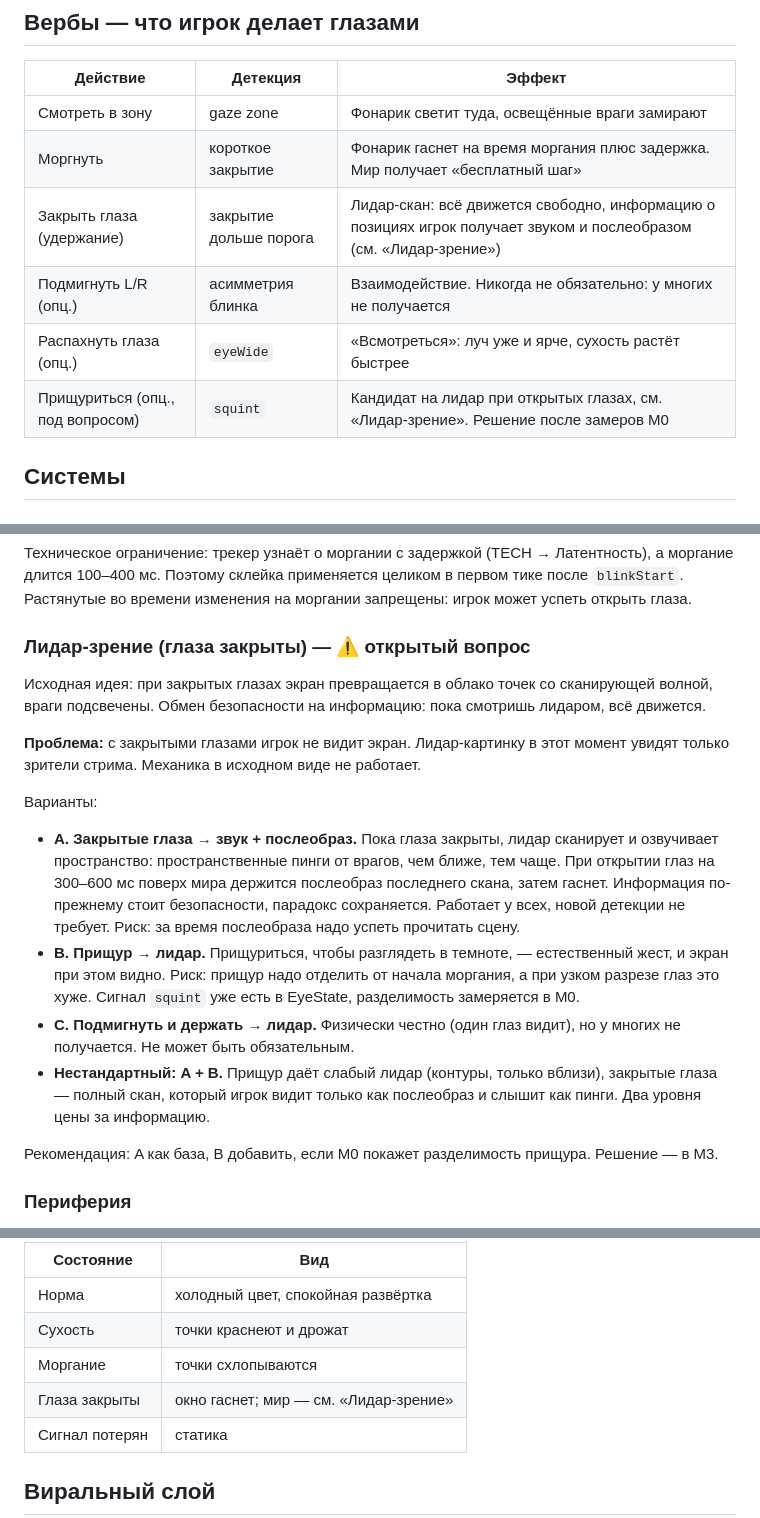
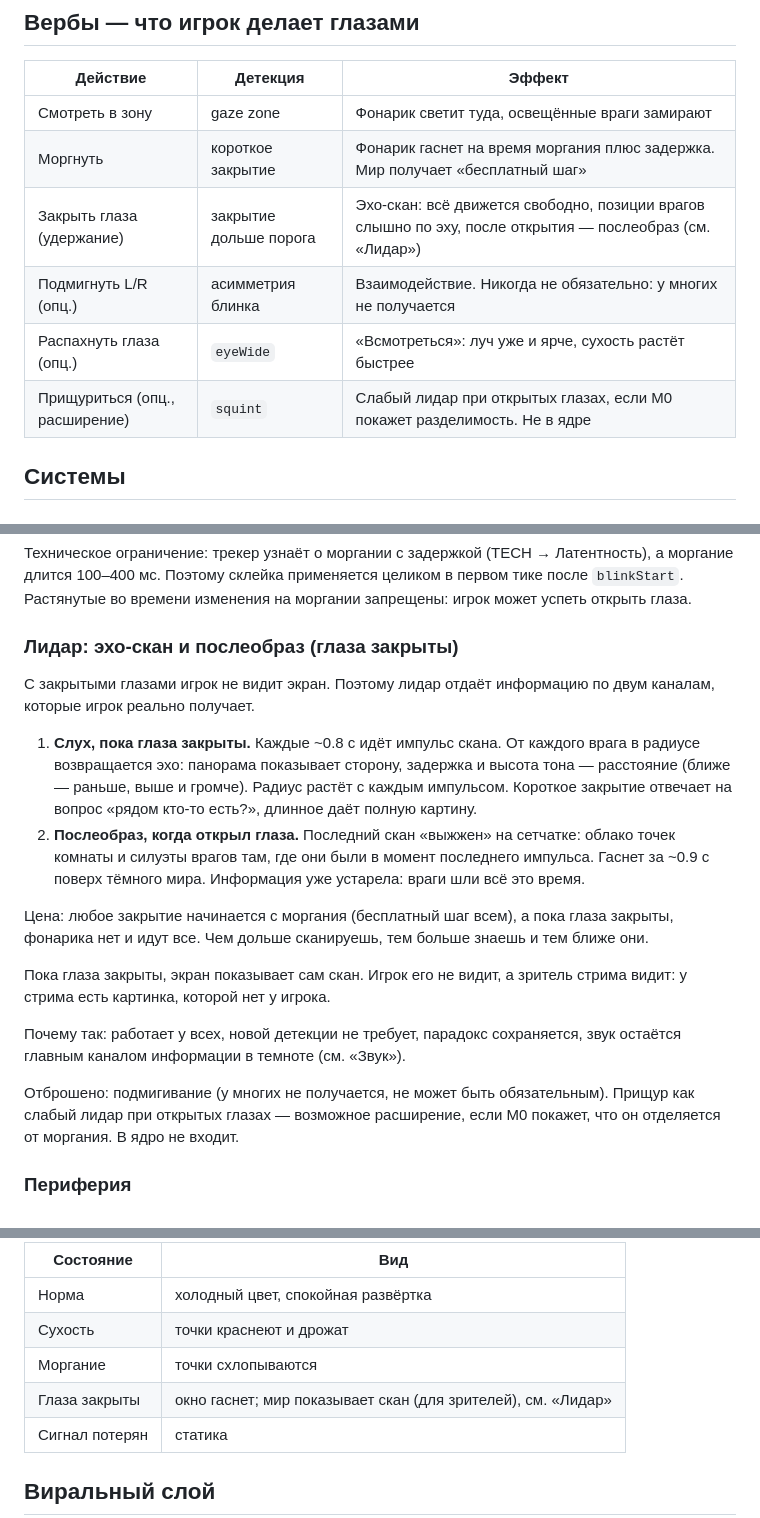
Before and after one commit to arniByte/lookaway, a Markdown page: docs/GDD.md, 3 parts joined by grey strips. GitHub-like rendering.

Commit message:
docs: decide lidar — echo scan while closed + afterimage on open; M1 scope
Co-Authored-By: Claude Opus 5.5 <noreply@anthropic.com>
Claude-Session: https://claude.ai/code/session_0163jkYn5HA5LCGFNEadLnUg

```diff
--- a/docs/GDD.md
+++ b/docs/GDD.md
@@ -20,10 +20,10 @@
 |---|---|---|
 | Смотреть в зону | gaze zone | Фонарик светит туда, освещённые враги замирают |
 | Моргнуть | короткое закрытие | Фонарик гаснет на время моргания плюс задержка. Мир получает «бесплатный шаг» |
-| Закрыть глаза (удержание) | закрытие дольше порога | Лидар-скан: всё движется свободно, информацию о позициях игрок получает звуком и послеобразом (см. «Лидар-зрение») |
+| Закрыть глаза (удержание) | закрытие дольше порога | Эхо-скан: всё движется свободно, позиции врагов слышно по эху, после открытия — послеобраз (см. «Лидар») |
 | Подмигнуть L/R (опц.) | асимметрия блинка | Взаимодействие. Никогда не обязательно: у многих не получается |
 | Распахнуть глаза (опц.) | `eyeWide` | «Всмотреться»: луч уже и ярче, сухость растёт быстрее |
-| Прищуриться (опц., под вопросом) | `squint` | Кандидат на лидар при открытых глазах, см. «Лидар-зрение». Решение после замеров M0 |
+| Прищуриться (опц., расширение) | `squint` | Слабый лидар при открытых глазах, если M0 покажет разделимость. Не в ядре |
 
 ## Системы
 
@@ -62,18 +62,19 @@
 
 Техническое ограничение: трекер узнаёт о моргании с задержкой (TECH → Латентность), а моргание длится 100–400 мс. Поэтому склейка применяется целиком в первом тике после `blinkStart`. Растянутые во времени изменения на моргании запрещены: игрок может успеть открыть глаза.
 
-### Лидар-зрение (глаза закрыты) — ⚠ открытый вопрос
-Исходная идея: при закрытых глазах экран превращается в облако точек со сканирующей волной, враги подсвечены. Обмен безопасности на информацию: пока смотришь лидаром, всё движется.
+### Лидар: эхо-скан и послеобраз (глаза закрыты)
+С закрытыми глазами игрок не видит экран. Поэтому лидар отдаёт информацию по двум каналам, которые игрок реально получает.
 
-**Проблема:** с закрытыми глазами игрок не видит экран. Лидар-картинку в этот момент увидят только зрители стрима. Механика в исходном виде не работает.
+1. **Слух, пока глаза закрыты.** Каждые ~0.8 с идёт импульс скана. От каждого врага в радиусе возвращается эхо: панорама показывает сторону, задержка и высота тона — расстояние (ближе — раньше, выше и громче). Радиус растёт с каждым импульсом. Короткое закрытие отвечает на вопрос «рядом кто-то есть?», длинное даёт полную картину.
+2. **Послеобраз, когда открыл глаза.** Последний скан «выжжен» на сетчатке: облако точек комнаты и силуэты врагов там, где они были в момент последнего импульса. Гаснет за ~0.9 с поверх тёмного мира. Информация уже устарела: враги шли всё это время.
 
-Варианты:
-- **A. Закрытые глаза → звук + послеобраз.** Пока глаза закрыты, лидар сканирует и озвучивает пространство: пространственные пинги от врагов, чем ближе, тем чаще. При открытии глаз на 300–600 мс поверх мира держится послеобраз последнего скана, затем гаснет. Информация по-прежнему стоит безопасности, парадокс сохраняется. Работает у всех, новой детекции не требует. Риск: за время послеобраза надо успеть прочитать сцену.
-- **B. Прищур → лидар.** Прищуриться, чтобы разглядеть в темноте, — естественный жест, и экран при этом видно. Риск: прищур надо отделить от начала моргания, а при узком разрезе глаз это хуже. Сигнал `squint` уже есть в EyeState, разделимость замеряется в M0.
-- **C. Подмигнуть и держать → лидар.** Физически честно (один глаз видит), но у многих не получается. Не может быть обязательным.
-- **Нестандартный: A + B.** Прищур даёт слабый лидар (контуры, только вблизи), закрытые глаза — полный скан, который игрок видит только как послеобраз и слышит как пинги. Два уровня цены за информацию.
+Цена: любое закрытие начинается с моргания (бесплатный шаг всем), а пока глаза закрыты, фонарика нет и идут все. Чем дольше сканируешь, тем больше знаешь и тем ближе они.
 
-Рекомендация: A как база, B добавить, если M0 покажет разделимость прищура. Решение — в M3.
+Пока глаза закрыты, экран показывает сам скан. Игрок его не видит, а зритель стрима видит: у стрима есть картинка, которой нет у игрока.
+
+Почему так: работает у всех, новой детекции не требует, парадокс сохраняется, звук остаётся главным каналом информации в темноте (см. «Звук»).
+
+Отброшено: подмигивание (у многих не получается, не может быть обязательным). Прищур как слабый лидар при открытых глазах — возможное расширение, если M0 покажет, что он отделяется от моргания. В ядро не входит.
 
 ### Периферия
 Некоторые объекты рендерятся только вне зоны взгляда: выход, записки, символы кода. Их видимость — функция углового расстояния от луча. Если посмотреть прямо, объект растворяется.
@@ -125,7 +126,7 @@
 | Норма | холодный цвет, спокойная развёртка |
 | Сухость | точки краснеют и дрожат |
 | Моргание | точки схлопываются |
-| Глаза закрыты | окно гаснет; мир — см. «Лидар-зрение» |
+| Глаза закрыты | окно гаснет; мир показывает скан (для зрителей), см. «Лидар» |
 | Сигнал потерян | статика |
 
 ## Виральный слой
```
Also changed, not shown: docs/ROADMAP.md (+5 -3 lines), docs/TECH.md (+1 -1 lines).
